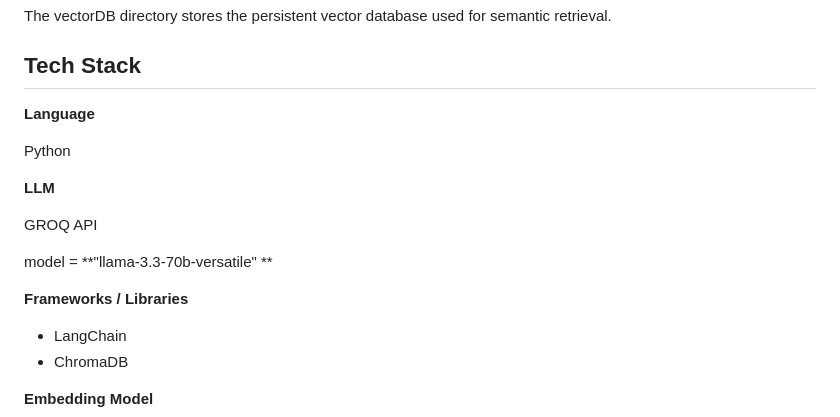
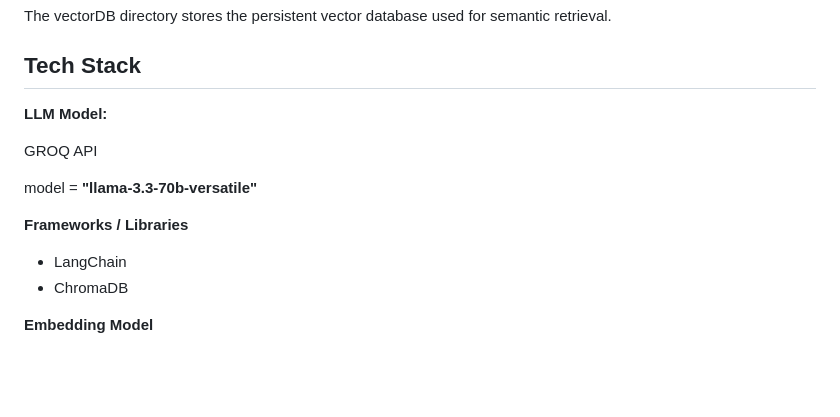
Before and after one commit to trish-2610/rag_project, a Markdown page: README.md, the part around the change. Rendered like a GitHub page; blank space fills up the shorter version.

Commit message:
Revise README for clarity and structure

```diff
--- a/README.md
+++ b/README.md
@@ -165,18 +165,13 @@ The vectorDB directory stores the persistent vector database used for semantic r
 
 ## Tech Stack
 
-**Language**
-
-Python
-
-**LLM**
+**LLM Model:**
 
 GROQ API
 
-model = **"llama-3.3-70b-versatile" **
+model = **"llama-3.3-70b-versatile"**
 
 **Frameworks / Libraries**
-
 - LangChain
 - ChromaDB
 
```
